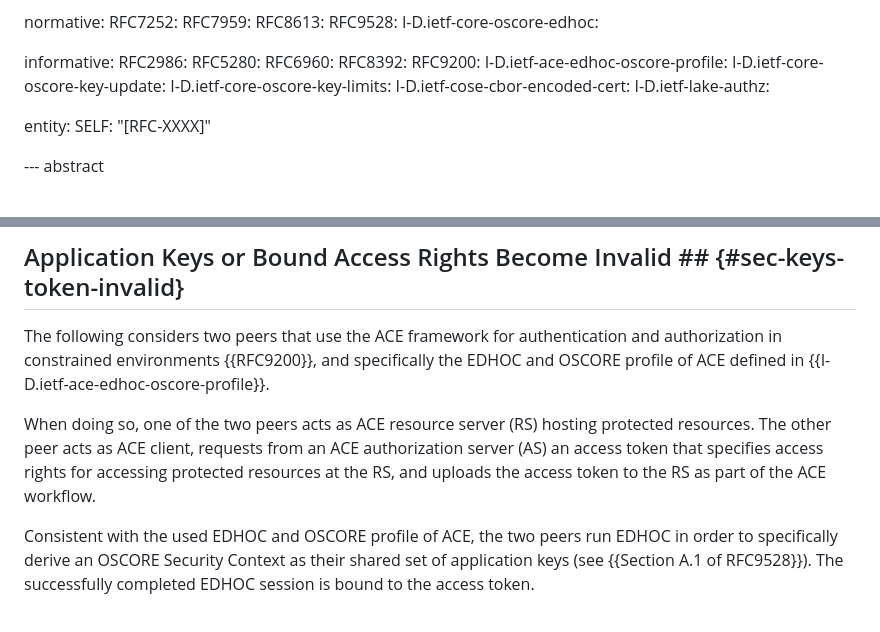
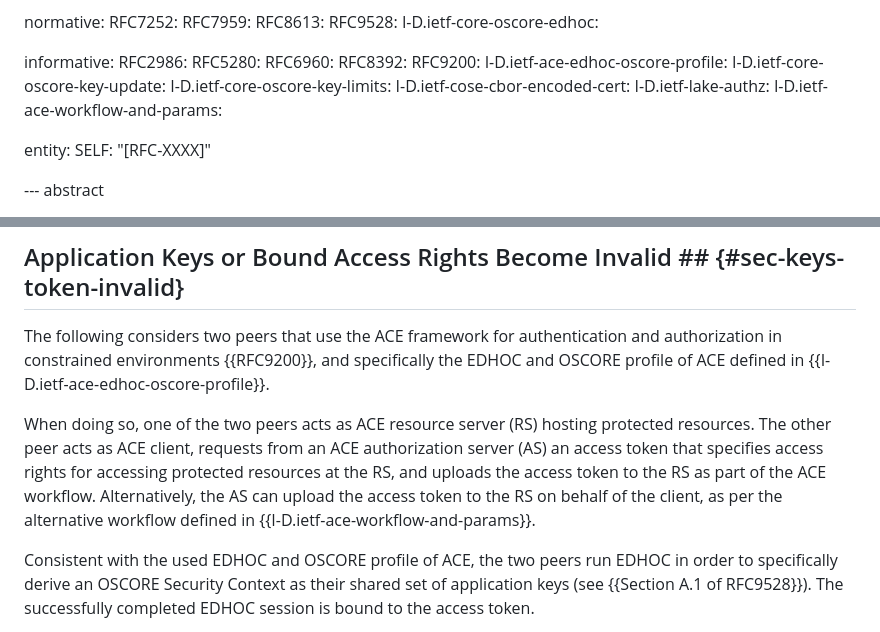
Before and after one commit to lake-wg/edhoc-impl-cons, a Markdown page: draft-ietf-lake-edhoc-impl-cons.md, 2 parts joined by grey strips. Rendered like a GitHub page.

Commit message:
Mentioned ACE alternative workflow for the EDHOC profile

```diff
--- a/draft-ietf-lake-edhoc-impl-cons.md
+++ b/draft-ietf-lake-edhoc-impl-cons.md
@@ -41,6 +41,7 @@ informative:
   I-D.ietf-core-oscore-key-limits:
   I-D.ietf-cose-cbor-encoded-cert:
   I-D.ietf-lake-authz:
+  I-D.ietf-ace-workflow-and-params:
 
 entity:
   SELF: "[RFC-XXXX]"
@@ -184,7 +185,7 @@ application keys
 
 The following considers two peers that use the ACE framework for authentication and authorization in constrained environments {{RFC9200}}, and specifically the EDHOC and OSCORE profile of ACE defined in {{I-D.ietf-ace-edhoc-oscore-profile}}.
 
-When doing so, one of the two peers acts as ACE resource server (RS) hosting protected resources. The other peer acts as ACE client, requests from an ACE authorization server (AS) an access token that specifies access rights for accessing protected resources at the RS, and uploads the access token to the RS as part of the ACE workflow.
+When doing so, one of the two peers acts as ACE resource server (RS) hosting protected resources. The other peer acts as ACE client, requests from an ACE authorization server (AS) an access token that specifies access rights for accessing protected resources at the RS, and uploads the access token to the RS as part of the ACE workflow. Alternatively, the AS can upload the access token to the RS on behalf of the client, as per the alternative workflow defined in {{I-D.ietf-ace-workflow-and-params}}.
 
 Consistent with the used EDHOC and OSCORE profile of ACE, the two peers run EDHOC in order to specifically derive an OSCORE Security Context as their shared set of application keys (see {{Section A.1 of RFC9528}}). The successfully completed EDHOC session is bound to the access token.
 
```
